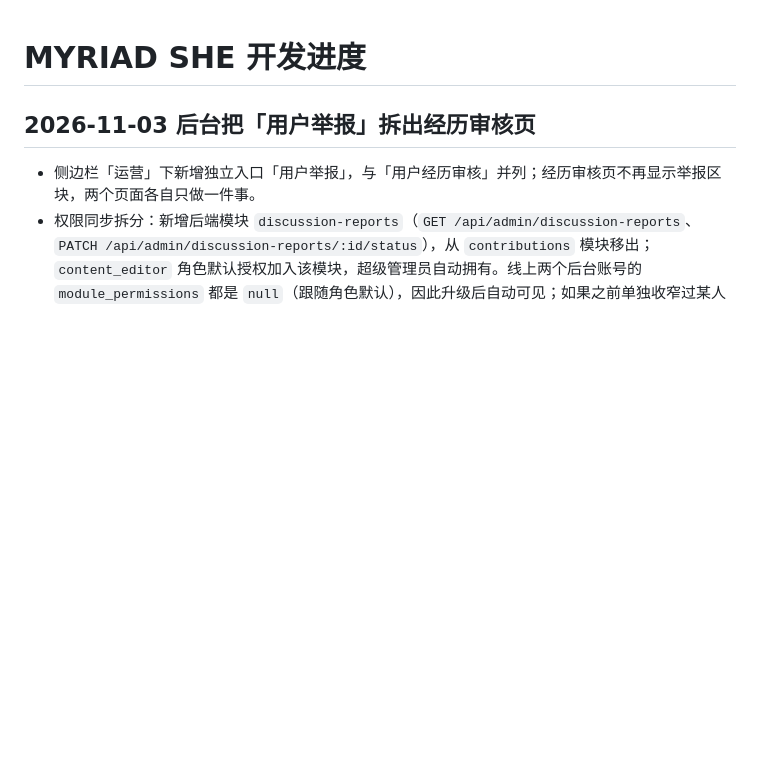
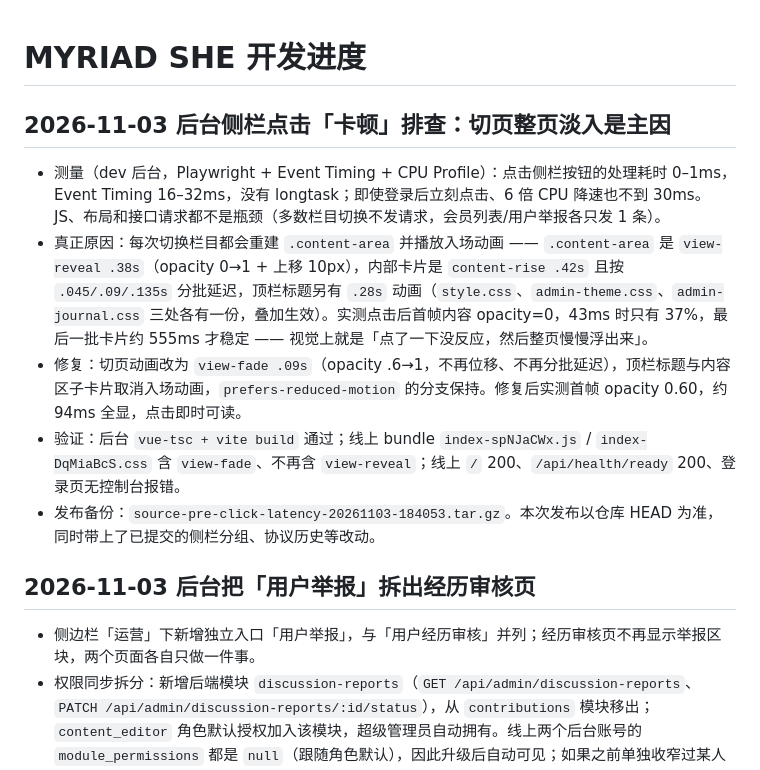
Before and after one commit to zhangmingtao97-maker/MYRIAD-SHE, a Markdown page: docs/development-progress.md, the part around the change. Rendered like a GitHub page; blank space fills up the shorter version.

Commit message:
docs: record sidebar click latency investigation and fix

```diff
--- a/docs/development-progress.md
+++ b/docs/development-progress.md
@@ -1,4 +1,12 @@
 # MYRIAD SHE 开发进度
+
+## 2026-11-03 后台侧栏点击「卡顿」排查：切页整页淡入是主因
+
+- 测量（dev 后台，Playwright + Event Timing + CPU Profile）：点击侧栏按钮的处理耗时 0–1ms，Event Timing 16–32ms，没有 longtask；即使登录后立刻点击、6 倍 CPU 降速也不到 30ms。JS、布局和接口请求都不是瓶颈（多数栏目切换不发请求，会员列表/用户举报各只发 1 条）。
+- 真正原因：每次切换栏目都会重建 `.content-area` 并播放入场动画 —— `.content-area` 是 `view-reveal .38s`（opacity 0→1 + 上移 10px），内部卡片是 `content-rise .42s` 且按 `.045/.09/.135s` 分批延迟，顶栏标题另有 `.28s` 动画（`style.css`、`admin-theme.css`、`admin-journal.css` 三处各有一份，叠加生效）。实测点击后首帧内容 opacity=0，43ms 时只有 37%，最后一批卡片约 555ms 才稳定 —— 视觉上就是「点了一下没反应，然后整页慢慢浮出来」。
+- 修复：切页动画改为 `view-fade .09s`（opacity .6→1，不再位移、不再分批延迟），顶栏标题与内容区子卡片取消入场动画，`prefers-reduced-motion` 的分支保持。修复后实测首帧 opacity 0.60，约 94ms 全显，点击即时可读。
+- 验证：后台 `vue-tsc + vite build` 通过；线上 bundle `index-spNJaCWx.js` / `index-DqMiaBcS.css` 含 `view-fade`、不再含 `view-reveal`；线上 `/` 200、`/api/health/ready` 200、登录页无控制台报错。
+- 发布备份：`source-pre-click-latency-20261103-184053.tar.gz`。本次发布以仓库 HEAD 为准，同时带上了已提交的侧栏分组、协议历史等改动。
 
 ## 2026-11-03 后台把「用户举报」拆出经历审核页
 
```
